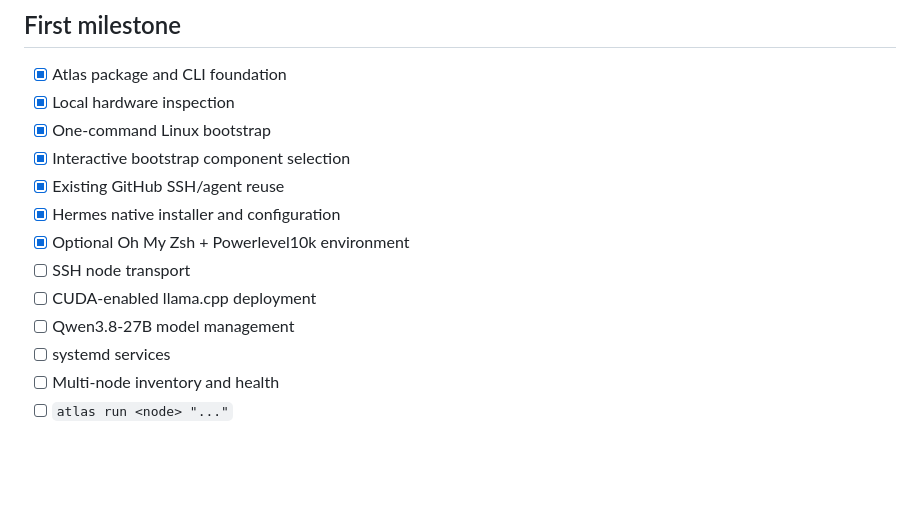
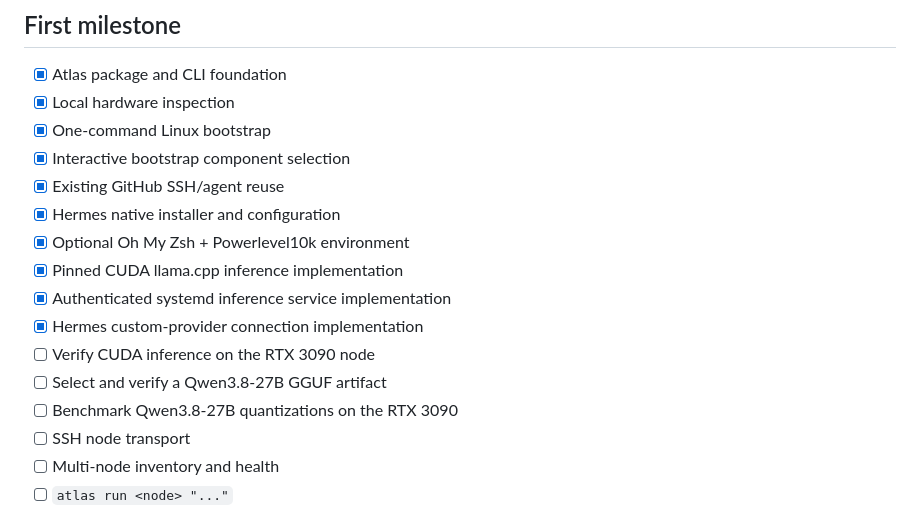
Before and after one commit to HorusElohim/Atlas, a Markdown page: README.md, the part around one of its changes. Rendered like a GitHub page; blank space fills up the shorter version.

```diff
--- a/README.md
+++ b/README.md
@@ -157,10 +213,13 @@ atlas inspect
 - [x] Existing GitHub SSH/agent reuse
 - [x] Hermes native installer and configuration
 - [x] Optional Oh My Zsh + Powerlevel10k environment
+- [x] Pinned CUDA llama.cpp inference implementation
+- [x] Authenticated systemd inference service implementation
+- [x] Hermes custom-provider connection implementation
+- [ ] Verify CUDA inference on the RTX 3090 node
+- [ ] Select and verify a Qwen3.8-27B GGUF artifact
+- [ ] Benchmark Qwen3.8-27B quantizations on the RTX 3090
 - [ ] SSH node transport
-- [ ] CUDA-enabled llama.cpp deployment
-- [ ] Qwen3.8-27B model management
-- [ ] systemd services
 - [ ] Multi-node inventory and health
 - [ ] `atlas run <node> "..."`
 
```
Also changed, not shown: other parts of README.md (+56 -0 lines).
